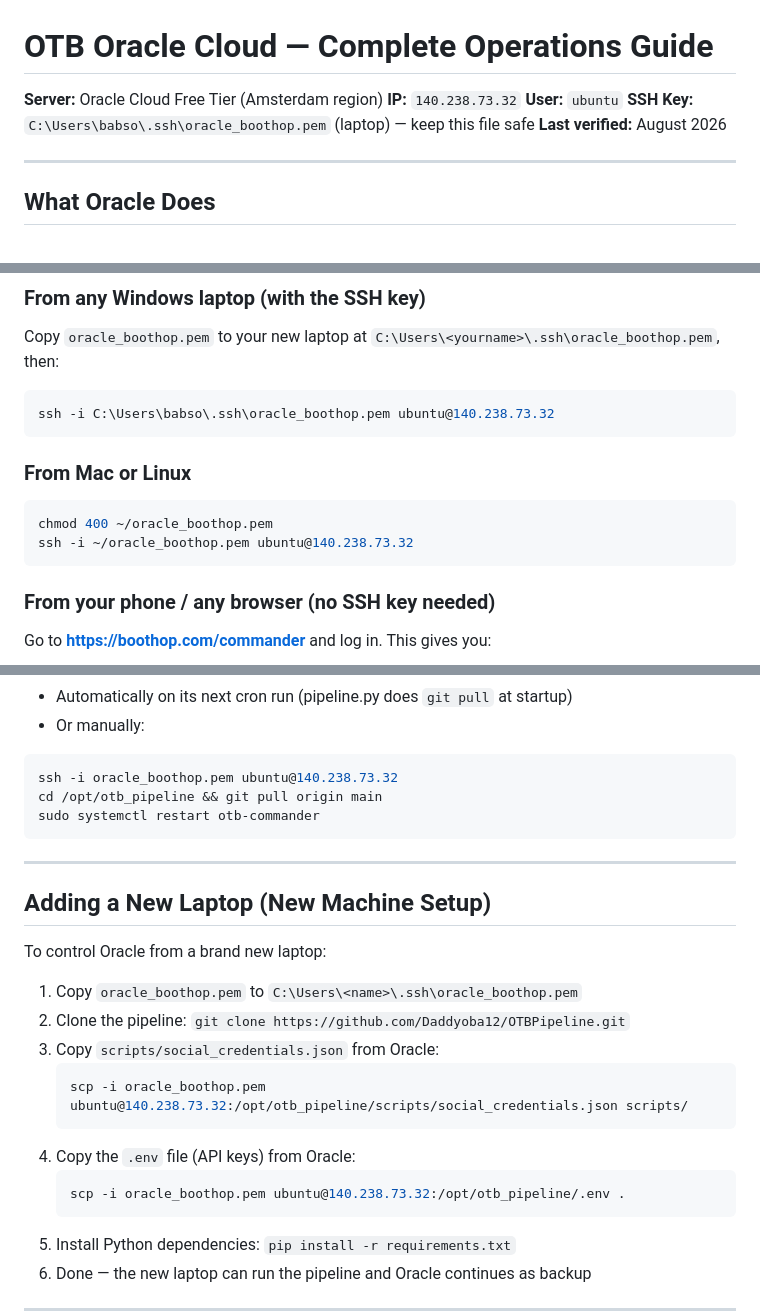
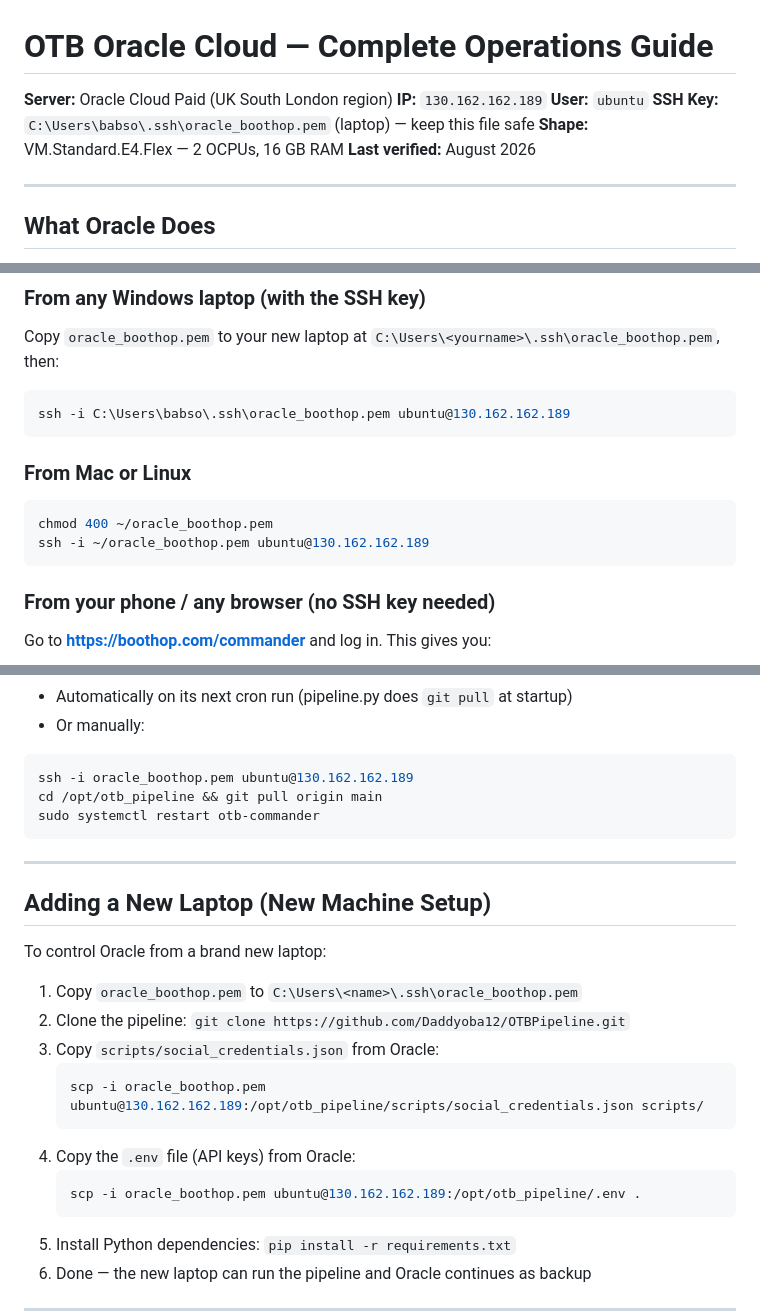
Before and after one commit to Daddyoba12/OTBPipeline, a Markdown page: docs/ORACLE_GUIDE.md, 3 parts joined by grey strips. Rendered like a GitHub page.

Commit message:
Update Oracle server to paid UK London instance
New server: 130.162.162.189 (UK South London, VM.Standard.E4.Flex 2 OCPU 16GB)
Old server: 140.238.73.32 (Amsterdam free tier - gone)

Co-Authored-By: Claude Sonnet 4.6 <noreply@anthropic.com>

````diff
--- a/docs/ORACLE_GUIDE.md
+++ b/docs/ORACLE_GUIDE.md
@@ -1,9 +1,10 @@
 # OTB Oracle Cloud — Complete Operations Guide
 
-**Server:** Oracle Cloud Free Tier (Amsterdam region)
-**IP:** `140.238.73.32`
+**Server:** Oracle Cloud Paid (UK South London region)
+**IP:** `130.162.162.189`
 **User:** `ubuntu`
 **SSH Key:** `C:\Users\babso\.ssh\oracle_boothop.pem` (laptop) — keep this file safe
+**Shape:** VM.Standard.E4.Flex — 2 OCPUs, 16 GB RAM
 **Last verified:** August 2026
 
 ---
@@ -31,14 +32,14 @@ If your laptop is off for a week, Oracle keeps posting on schedule for all clien
 Copy `oracle_boothop.pem` to your new laptop at `C:\Users\<yourname>\.ssh\oracle_boothop.pem`, then:
 
 ```powershell
-ssh -i C:\Users\babso\.ssh\oracle_boothop.pem ubuntu@140.238.73.32
+ssh -i C:\Users\babso\.ssh\oracle_boothop.pem ubuntu@130.162.162.189
 ```
 
 ### From Mac or Linux
 
 ```bash
 chmod 400 ~/oracle_boothop.pem
-ssh -i ~/oracle_boothop.pem ubuntu@140.238.73.32
+ssh -i ~/oracle_boothop.pem ubuntu@130.162.162.189
 ```
 
 ### From your phone / any browser (no SSH key needed)
@@ -575,7 +576,7 @@ Then Oracle auto-pulls either:
 - Or manually:
 
 ```bash
-ssh -i oracle_boothop.pem ubuntu@140.238.73.32
+ssh -i oracle_boothop.pem ubuntu@130.162.162.189
 cd /opt/otb_pipeline && git pull origin main
 sudo systemctl restart otb-commander
 ```
@@ -590,11 +591,11 @@ To control Oracle from a brand new laptop:
 2. Clone the pipeline: `git clone https://github.com/Daddyoba12/OTBPipeline.git`
 3. Copy `scripts/social_credentials.json` from Oracle:
    ```powershell
-   scp -i oracle_boothop.pem ubuntu@140.238.73.32:/opt/otb_pipeline/scripts/social_credentials.json scripts/
+   scp -i oracle_boothop.pem ubuntu@130.162.162.189:/opt/otb_pipeline/scripts/social_credentials.json scripts/
    ```
 4. Copy the `.env` file (API keys) from Oracle:
    ```powershell
-   scp -i oracle_boothop.pem ubuntu@140.238.73.32:/opt/otb_pipeline/.env .
+   scp -i oracle_boothop.pem ubuntu@130.162.162.189:/opt/otb_pipeline/.env .
    ```
 5. Install Python dependencies: `pip install -r requirements.txt`
 6. Done — the new laptop can run the pipeline and Oracle continues as backup
````
Also changed, not shown: other parts of docs/ORACLE_GUIDE.md (+4 -4 lines).
